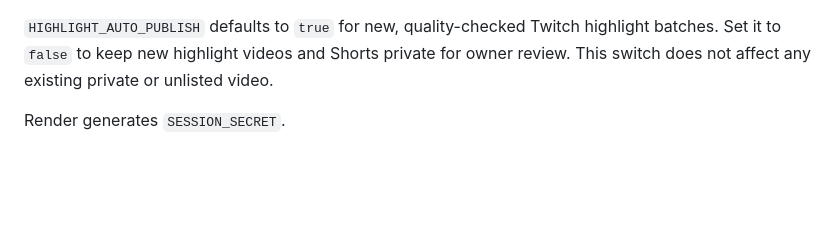
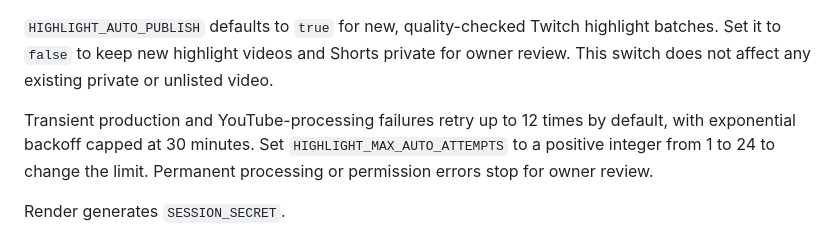
Before and after one commit to saevond-spec/AmaanaYt, a Markdown page: README.md, the part around the change. Drawn GitHub-style; blank space fills up the shorter version.

Commit message:
Extend retries for YouTube processing

```diff
--- a/README.md
+++ b/README.md
@@ -83,6 +83,8 @@ Required values:
 - `ADMIN_KEY`: different owner-only secret
 
 `HIGHLIGHT_AUTO_PUBLISH` defaults to `true` for new, quality-checked Twitch highlight batches. Set it to `false` to keep new highlight videos and Shorts private for owner review. This switch does not affect any existing private or unlisted video.
+
+Transient production and YouTube-processing failures retry up to 12 times by default, with exponential backoff capped at 30 minutes. Set `HIGHLIGHT_MAX_AUTO_ATTEMPTS` to a positive integer from 1 to 24 to change the limit. Permanent processing or permission errors stop for owner review.
 
 Render generates `SESSION_SECRET`.
 
```
